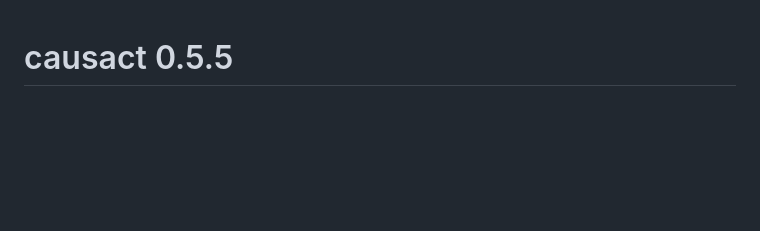
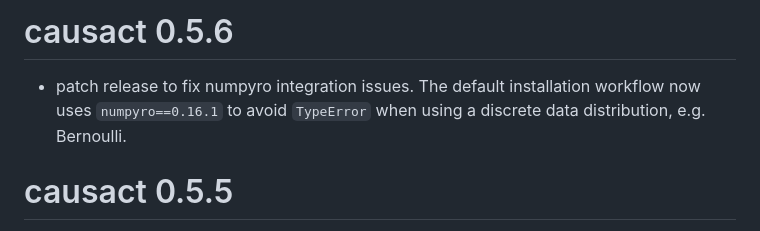
Before and after one commit to flyaflya/causact, a Markdown page: NEWS.md, the part around the change. Rendered like a GitHub page; blank space fills up the shorter version.

```diff
--- a/NEWS.md
+++ b/NEWS.md
@@ -1,3 +1,6 @@
+# causact 0.5.6
+* patch release to fix numpyro integration issues. The default installation workflow now uses `numpyro==0.16.1` to avoid `TypeError` when using a discrete data distribution, e.g. Bernoulli.
+
 # causact 0.5.5
 * patch release to fix installation issues. The default installation workflow now uses `scipy==0.12` to avoid error `cannot import name 'gaussian' from 'scipy.signal'`.
 
```
Also changed, not shown: README.md (+10 -10 lines), man/figures/chimpsGraphPost-1.png, man/figures/gretaPost-1.png.
